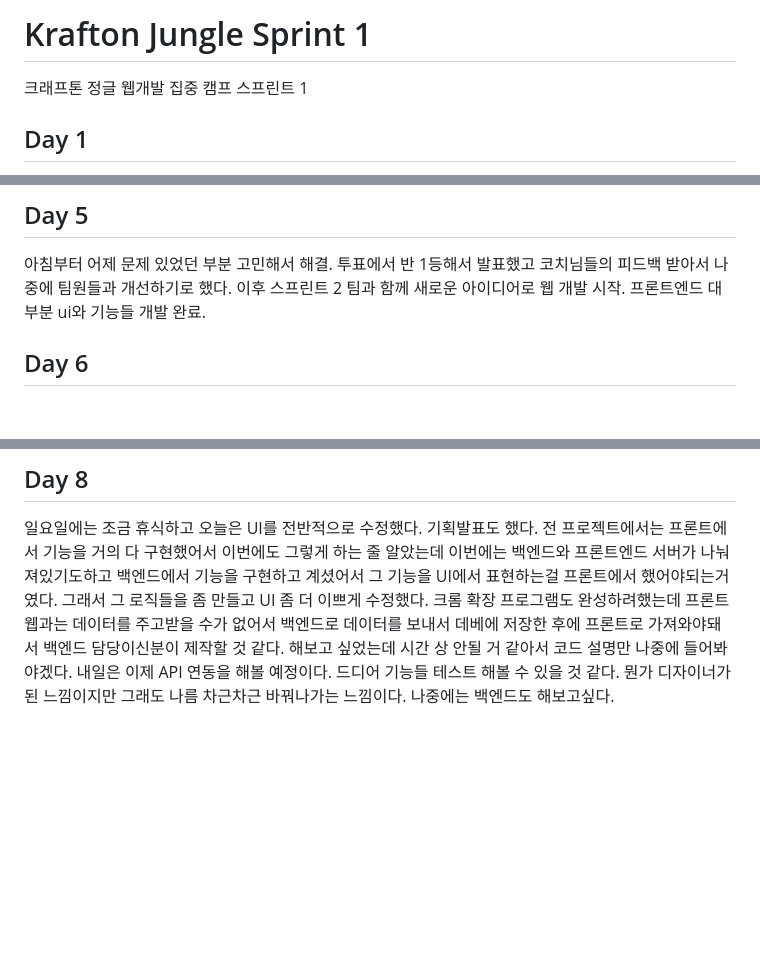
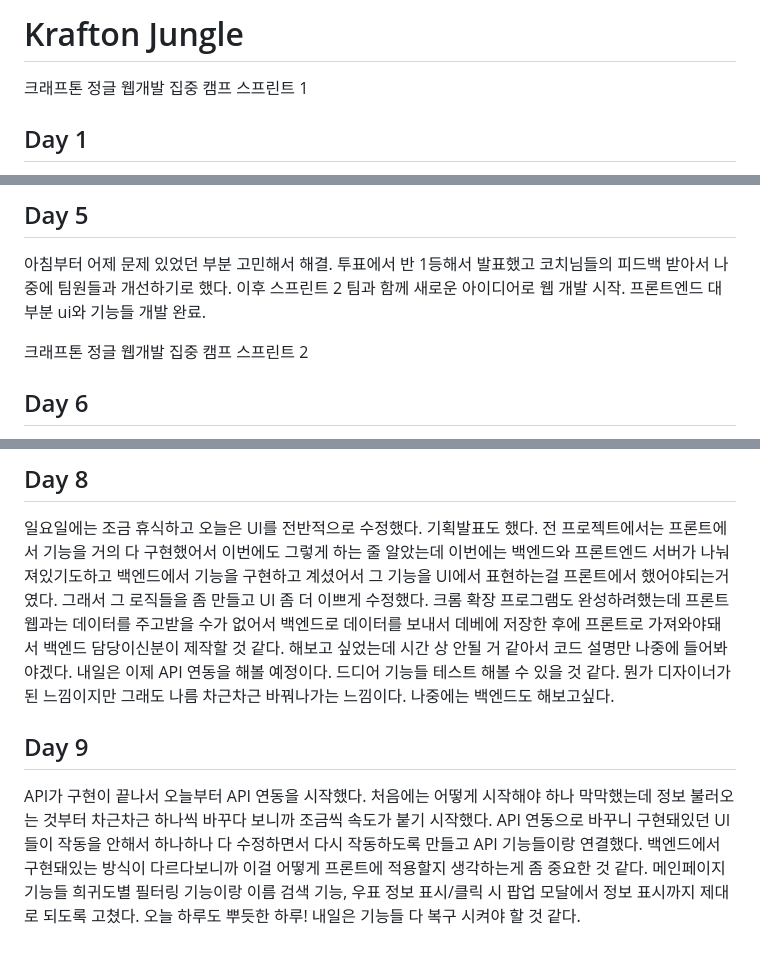
Before and after one commit to WhiteJbb/jungle, a Markdown page: README.md, 3 parts joined by grey strips. Drawn GitHub-style; blank space fills up the shorter version.

Commit message:
9일차 마무리

```diff
--- a/README.md
+++ b/README.md
@@ -1,4 +1,4 @@
-# Krafton Jungle Sprint 1
+# Krafton Jungle
 
 크래프톤 정글 웹개발 집중 캠프 스프린트 1
 
@@ -54,6 +54,8 @@ kill -9 [pid값]
 이후 스프린트 2 팀과 함께 새로운 아이디어로 웹 개발 시작.
 프론트엔드 대부분 ui와 기능들 개발 완료.
 
+크래프톤 정글 웹개발 집중 캠프 스프린트 2
+
 ## Day 6
 
 어제 개발해 놓은 UI가 원래 기획과 맞지 않는 부분들이 있어 디자인 전반적으로 수정.
@@ -64,3 +66,7 @@ kill -9 [pid값]
 ## Day 8
 
 일요일에는 조금 휴식하고 오늘은 UI를 전반적으로 수정했다. 기획발표도 했다. 전 프로젝트에서는 프론트에서 기능을 거의 다 구현했어서 이번에도 그렇게 하는 줄 알았는데 이번에는 백엔드와 프론트엔드 서버가 나눠져있기도하고 백엔드에서 기능을 구현하고 계셨어서 그 기능을 UI에서 표현하는걸 프론트에서 했어야되는거였다. 그래서 그 로직들을 좀 만들고 UI 좀 더 이쁘게 수정했다. 크롬 확장 프로그램도 완성하려했는데 프론트 웹과는 데이터를 주고받을 수가 없어서 백엔드로 데이터를 보내서 데베에 저장한 후에 프론트로 가져와야돼서 백엔드 담당이신분이 제작할 것 같다. 해보고 싶었는데 시간 상 안될 거 같아서 코드 설명만 나중에 들어봐야겠다. 내일은 이제 API 연동을 해볼 예정이다. 드디어 기능들 테스트 해볼 수 있을 것 같다. 뭔가 디자이너가 된 느낌이지만 그래도 나름 차근차근 바꿔나가는 느낌이다. 나중에는 백엔드도 해보고싶다.
+
+## Day 9
+
+API가 구현이 끝나서 오늘부터 API 연동을 시작했다. 처음에는 어떻게 시작해야 하나 막막했는데 정보 불러오는 것부터 차근차근 하나씩 바꾸다 보니까 조금씩 속도가 붙기 시작했다. API 연동으로 바꾸니 구현돼있던 UI들이 작동을 안해서 하나하나 다 수정하면서 다시 작동하도록 만들고 API 기능들이랑 연결했다. 백엔드에서 구현돼있는 방식이 다르다보니까 이걸 어떻게 프론트에 적용할지 생각하는게 좀 중요한 것 같다. 메인페이지 기능들 희귀도별 필터링 기능이랑 이름 검색 기능, 우표 정보 표시/클릭 시 팝업 모달에서 정보 표시까지 제대로 되도록 고쳤다. 오늘 하루도 뿌듯한 하루! 내일은 기능들 다 복구 시켜야 할 것 같다.
```
